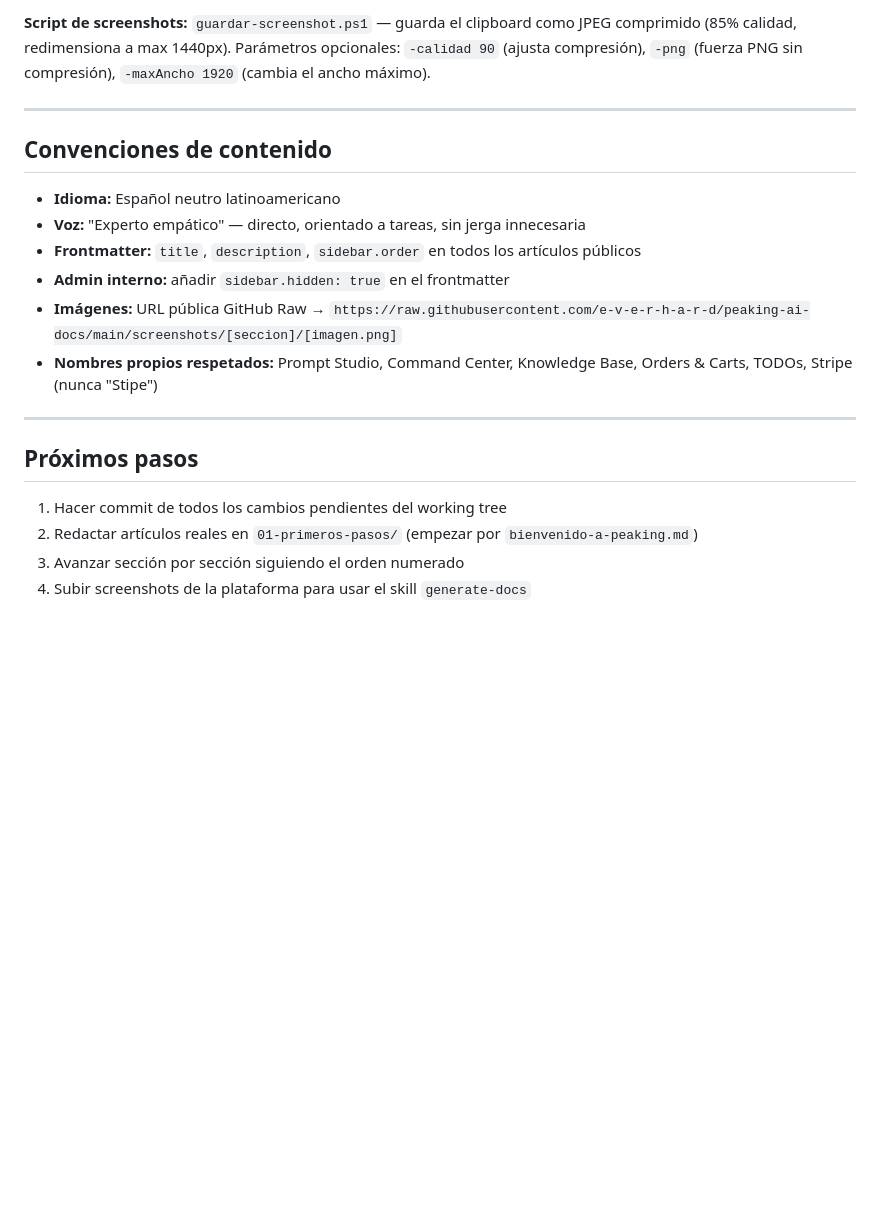
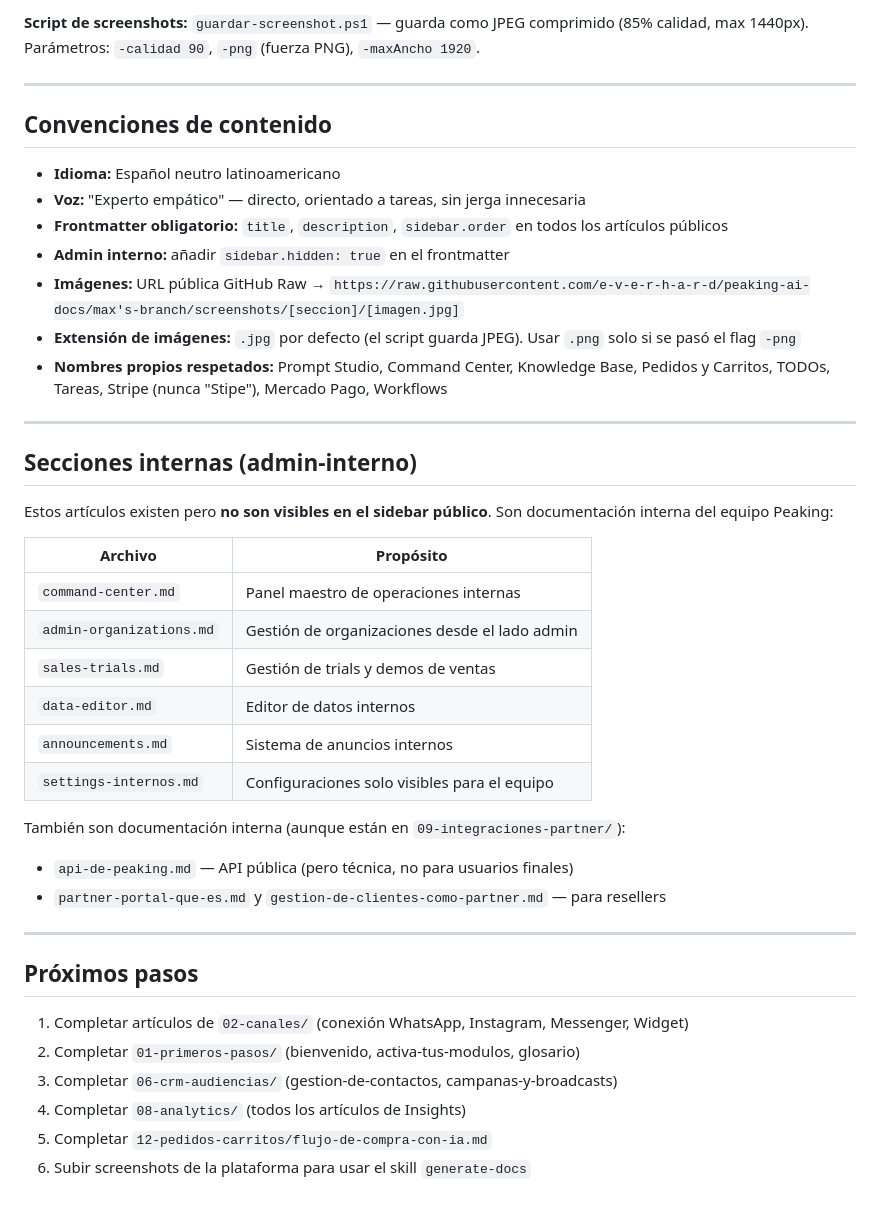
Before and after one commit to e-v-e-r-h-a-r-d/peaking-ai-docs, a Markdown page: CLAUDE.md, the part around one of its changes. GitHub-like rendering; blank space fills up the shorter version.

```diff
--- a/CLAUDE.md
+++ b/CLAUDE.md
@@ -66,5 +109,5 @@ Cada sección tiene un `index.md` y entre 4–6 artículos específicos. Total:
 
-**Script de screenshots:** `guardar-screenshot.ps1` — guarda el clipboard como JPEG comprimido (85% calidad, redimensiona a max 1440px). Parámetros opcionales: `-calidad 90` (ajusta compresión), `-png` (fuerza PNG sin compresión), `-maxAncho 1920` (cambia el ancho máximo).
+**Script de screenshots:** `guardar-screenshot.ps1` — guarda como JPEG comprimido (85% calidad, max 1440px). Parámetros: `-calidad 90`, `-png` (fuerza PNG), `-maxAncho 1920`.
 
 ---
 
@@ -72,16 +115,38 @@ Cada sección tiene un `index.md` y entre 4–6 artículos específicos. Total:
 
 - **Idioma:** Español neutro latinoamericano
 - **Voz:** "Experto empático" — directo, orientado a tareas, sin jerga innecesaria
-- **Frontmatter:** `title`, `description`, `sidebar.order` en todos los artículos públicos
+- **Frontmatter obligatorio:** `title`, `description`, `sidebar.order` en todos los artículos públicos
 - **Admin interno:** añadir `sidebar.hidden: true` en el frontmatter
-- **Imágenes:** URL pública GitHub Raw → `https://raw.githubusercontent.com/e-v-e-r-h-a-r-d/peaking-ai-docs/main/screenshots/[seccion]/[imagen.png]`
-- **Nombres propios respetados:** Prompt Studio, Command Center, Knowledge Base, Orders & Carts, TODOs, Stripe (nunca "Stipe")
+- **Imágenes:** URL pública GitHub Raw → `https://raw.githubusercontent.com/e-v-e-r-h-a-r-d/peaking-ai-docs/max's-branch/screenshots/[seccion]/[imagen.jpg]`
+- **Extensión de imágenes:** `.jpg` por defecto (el script guarda JPEG). Usar `.png` solo si se pasó el flag `-png`
+- **Nombres propios respetados:** Prompt Studio, Command Center, Knowledge Base, Pedidos y Carritos, TODOs, Tareas, Stripe (nunca "Stipe"), Mercado Pago, Workflows
+
+---
+
+## Secciones internas (admin-interno)
+
+Estos artículos existen pero **no son visibles en el sidebar público**. Son documentación interna del equipo Peaking:
+
+| Archivo | Propósito |
+|---------|-----------|
+| `command-center.md` | Panel maestro de operaciones internas |
+| `admin-organizations.md` | Gestión de organizaciones desde el lado admin |
+| `sales-trials.md` | Gestión de trials y demos de ventas |
+| `data-editor.md` | Editor de datos internos |
+| `announcements.md` | Sistema de anuncios internos |
+| `settings-internos.md` | Configuraciones solo visibles para el equipo |
+
+También son documentación interna (aunque están en `09-integraciones-partner/`):
+- `api-de-peaking.md` — API pública (pero técnica, no para usuarios finales)
+- `partner-portal-que-es.md` y `gestion-de-clientes-como-partner.md` — para resellers
 
 ---
 
 ## Próximos pasos
 
-1. Hacer commit de todos los cambios pendientes del working tree
-2. Redactar artículos reales en `01-primeros-pasos/` (empezar por `bienvenido-a-peaking.md`)
-3. Avanzar sección por sección siguiendo el orden numerado
-4. Subir screenshots de la plataforma para usar el skill `generate-docs`
+1. Completar artículos de `02-canales/` (conexión WhatsApp, Instagram, Messenger, Widget)
+2. Completar `01-primeros-pasos/` (bienvenido, activa-tus-modulos, glosario)
+3. Completar `06-crm-audiencias/` (gestion-de-contactos, campanas-y-broadcasts)
+4. Completar `08-analytics/` (todos los artículos de Insights)
+5. Completar `12-pedidos-carritos/flujo-de-compra-con-ia.md`
+6. Subir screenshots de la plataforma para usar el skill `generate-docs`
```
Also changed, not shown: other parts of CLAUDE.md (+71 -28 lines).
